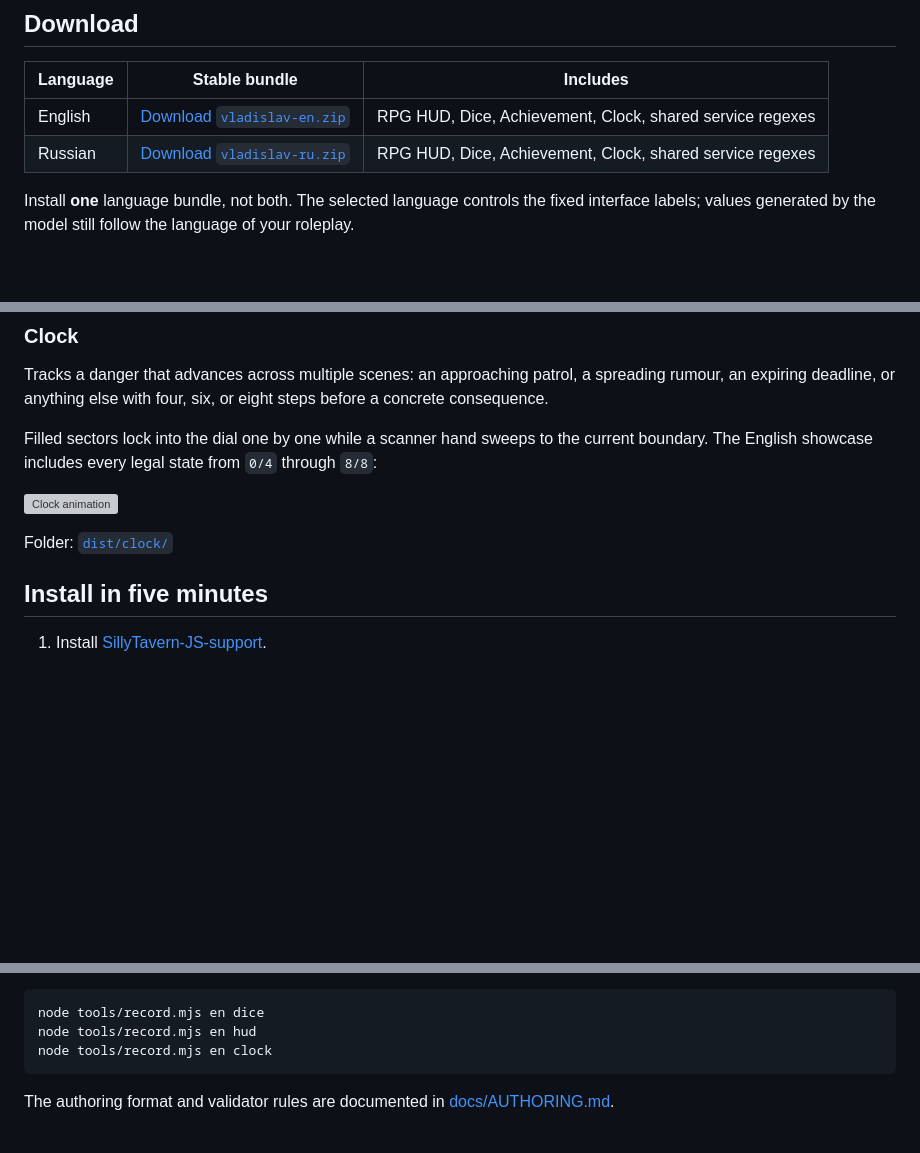
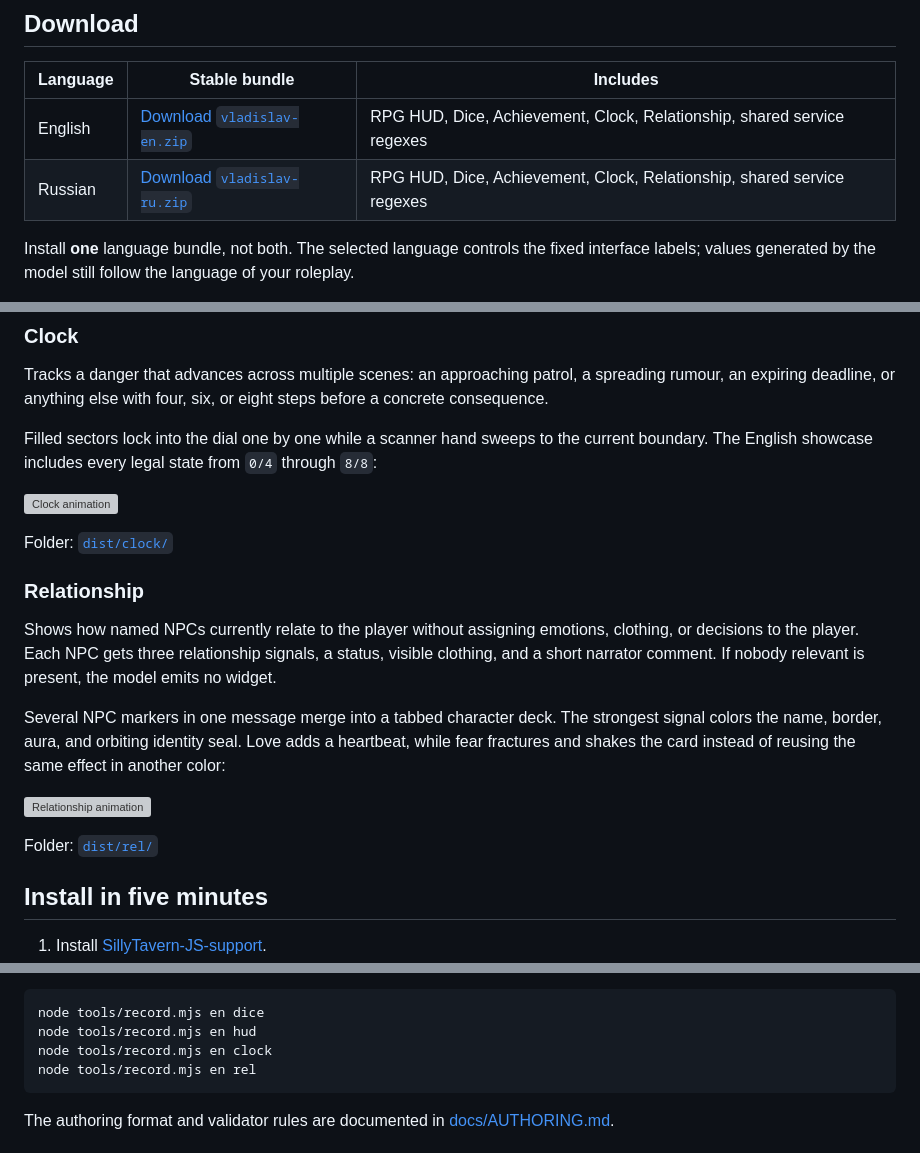
Before and after one commit to tankisthuieglot-hue/trackers-and-widgets, a Markdown page: README.md, 3 parts joined by grey strips. Rendered like a GitHub page; blank space fills up the shorter version; grey boxes are pictures that could not be loaded.

Commit message:
feat: promote Relationship to the stable pack

````diff
--- a/README.md
+++ b/README.md
@@ -12,8 +12,8 @@ context.
 
 | Language | Stable bundle | Includes |
 |---|---|---|
-| English | [Download `vladislav-en.zip`](https://github.com/tankisthuieglot-hue/vladislav/releases/latest/download/vladislav-en.zip) | RPG HUD, Dice, Achievement, Clock, shared service regexes |
-| Russian | [Download `vladislav-ru.zip`](https://github.com/tankisthuieglot-hue/vladislav/releases/latest/download/vladislav-ru.zip) | RPG HUD, Dice, Achievement, Clock, shared service regexes |
+| English | [Download `vladislav-en.zip`](https://github.com/tankisthuieglot-hue/vladislav/releases/latest/download/vladislav-en.zip) | RPG HUD, Dice, Achievement, Clock, Relationship, shared service regexes |
+| Russian | [Download `vladislav-ru.zip`](https://github.com/tankisthuieglot-hue/vladislav/releases/latest/download/vladislav-ru.zip) | RPG HUD, Dice, Achievement, Clock, Relationship, shared service regexes |
 
 Install **one** language bundle, not both. The selected language controls the
 fixed interface labels; values generated by the model still follow the language
@@ -81,6 +81,22 @@ through `8/8`:
 ![Clock animation](docs/media/clock-en.gif)
 
 Folder: [`dist/clock/`](dist/clock/)
+
+### Relationship
+
+Shows how named NPCs currently relate to the player without assigning emotions,
+clothing, or decisions to the player. Each NPC gets three relationship signals,
+a status, visible clothing, and a short narrator comment. If nobody relevant is
+present, the model emits no widget.
+
+Several NPC markers in one message merge into a tabbed character deck. The
+strongest signal colors the name, border, aura, and orbiting identity seal.
+Love adds a heartbeat, while fear fractures and shakes the card instead of
+reusing the same effect in another color:
+
+![Relationship animation](docs/media/rel-en.gif)
+
+Folder: [`dist/rel/`](dist/rel/)
 
 ## Install in five minutes
 
@@ -159,6 +175,7 @@ Record a tracker animation:
 node tools/record.mjs en dice
 node tools/record.mjs en hud
 node tools/record.mjs en clock
+node tools/record.mjs en rel
 ```
 
 The authoring format and validator rules are documented in
````
Also changed, not shown: docs/media/rel-en.png (added), 15 other files.
